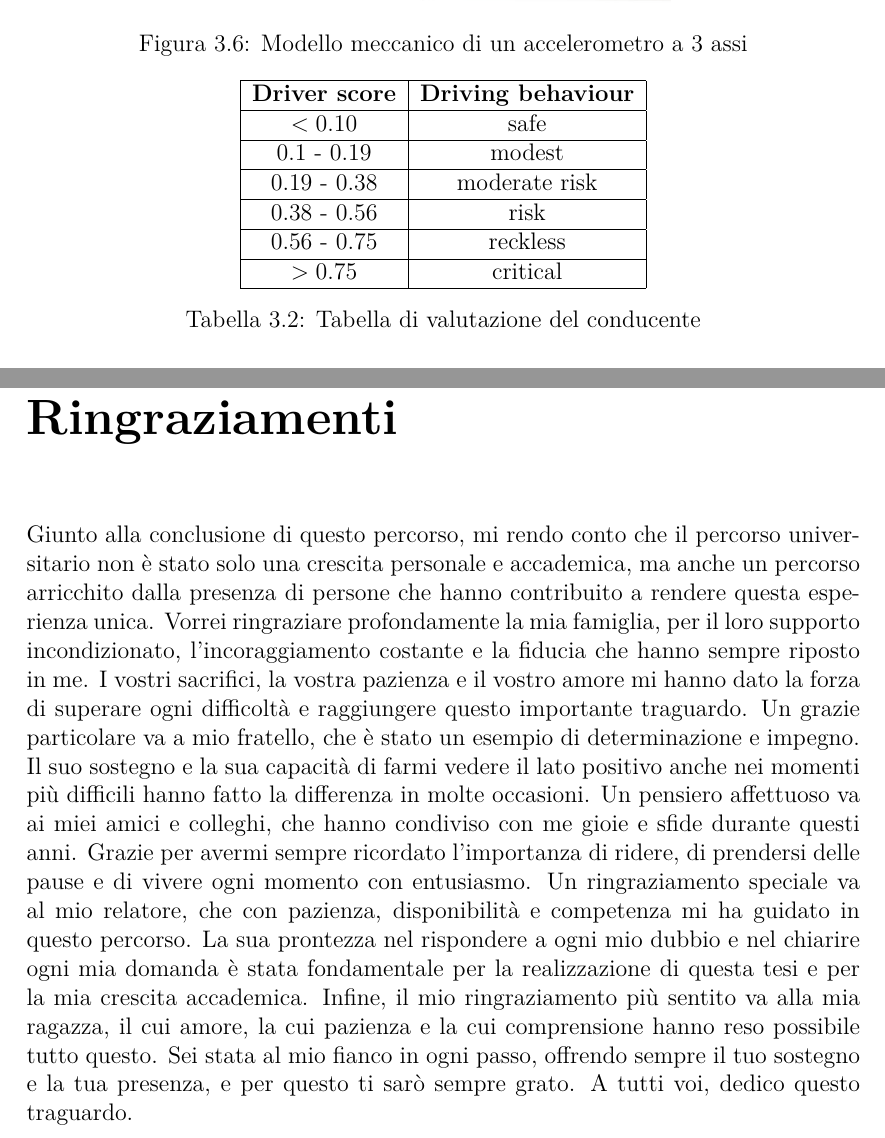
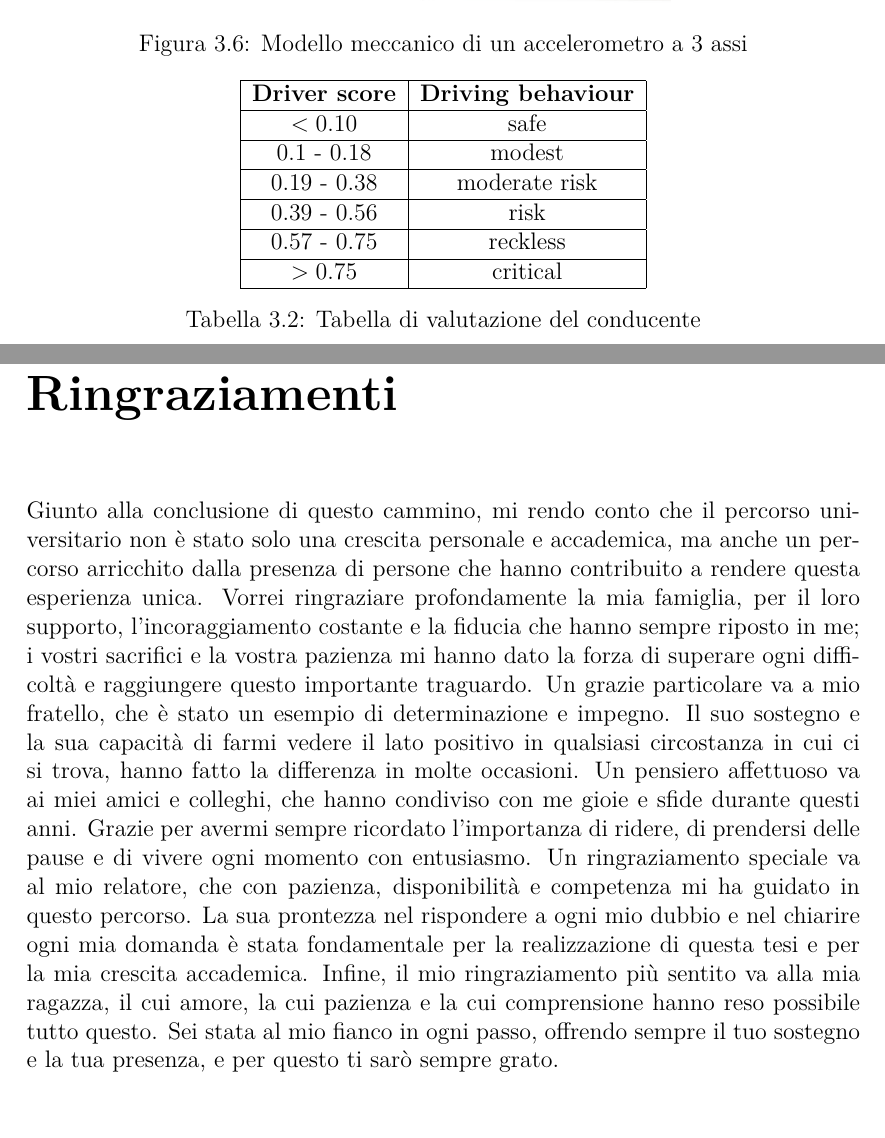
Before and after one commit to AlessandroBelfiore257/BlackBoxProject, a LaTeX document (Elaborato/ElaboratoFinale/elaborato.tex): two parts of pages 23 and 45 of 48, joined at a grey line, cut so that both start at the same text. Compiled offline with pdfLaTeX.

Commit message:
Aggiornato elaborato.tex

```diff
--- a/Elaborato/ElaboratoFinale/elaborato.tex
+++ b/Elaborato/ElaboratoFinale/elaborato.tex
@@ -488,13 +488,13 @@ Per valutare il comportamento del guidatore di seguito vengono mostrati i vari l
     \hline
     \(< 0.10\) & safe \\
     \hline
-    0.1 - 0.19 & modest \\
+    0.1 - 0.18 & modest \\
     \hline
     0.19 - 0.38 & moderate risk \\
     \hline
-    0.38 - 0.56 & risk \\
+    0.39 - 0.56 & risk \\
     \hline
-     0.56 - 0.75 & reckless \\
+     0.57 - 0.75 & reckless \\
     \hline
      \(> 0.75\) & critical \\
     \hline
@@ -920,13 +920,12 @@ Per concludere lo schema rappresentato a figura \ref{fig:ProfilazioneML} indica
 
 \chapter*{Ringraziamenti}
 \addcontentsline{toc}{chapter}{Ringraziamenti}  % Aggiunge i ringraziamenti all'indice
-Giunto alla conclusione di questo percorso, mi rendo conto che il percorso universitario non è stato solo una crescita personale e accademica, ma anche un percorso arricchito dalla presenza di persone che hanno contribuito a rendere questa esperienza unica.
-Vorrei ringraziare profondamente la mia famiglia, per il loro supporto incondizionato, l'incoraggiamento costante e la fiducia che hanno sempre riposto in me. I vostri sacrifici, la vostra pazienza e il vostro amore mi hanno dato la forza di superare ogni difficoltà e raggiungere questo importante traguardo.
-Un grazie particolare va a mio fratello, che è stato un esempio di determinazione e impegno. Il suo sostegno e la sua capacità di farmi vedere il lato positivo anche nei momenti più difficili hanno fatto la differenza in molte occasioni.
+Giunto alla conclusione di questo cammino, mi rendo conto che il percorso universitario non è stato solo una crescita personale e accademica, ma anche un percorso arricchito dalla presenza di persone che hanno contribuito a rendere questa esperienza unica.
+Vorrei ringraziare profondamente la mia famiglia, per il loro supporto, l'incoraggiamento costante e la fiducia che hanno sempre riposto in me; i vostri sacrifici e la vostra pazienza mi hanno dato la forza di superare ogni difficoltà e raggiungere questo importante traguardo.
+Un grazie particolare va a mio fratello, che è stato un esempio di determinazione e impegno. Il suo sostegno e la sua capacità di farmi vedere il lato positivo in qualsiasi circostanza in cui ci si trova, hanno fatto la differenza in molte occasioni.
 Un pensiero affettuoso va ai miei amici e colleghi, che hanno condiviso con me gioie e sfide durante questi anni. Grazie per avermi sempre ricordato l'importanza di ridere, di prendersi delle pause e di vivere ogni momento con entusiasmo.
 Un ringraziamento speciale va al mio relatore, che con pazienza, disponibilità e competenza mi ha guidato in questo percorso. La sua prontezza nel rispondere a ogni mio dubbio e nel chiarire ogni mia domanda è stata fondamentale per la realizzazione di questa tesi e per la mia crescita accademica.
 Infine, il mio ringraziamento più sentito va alla mia ragazza, il cui amore, la cui pazienza e la cui comprensione hanno reso possibile tutto questo. Sei stata al mio fianco in ogni passo, offrendo sempre il tuo sostegno e la tua presenza, e per questo ti sarò sempre grato.
-A tutti voi, dedico questo traguardo.
 
 \printbibliography[title={Bibliografia}]
 
```
Also changed, not shown: Elaborato/ElaboratoFinale/elaborato.tex (8 more changed lines).
